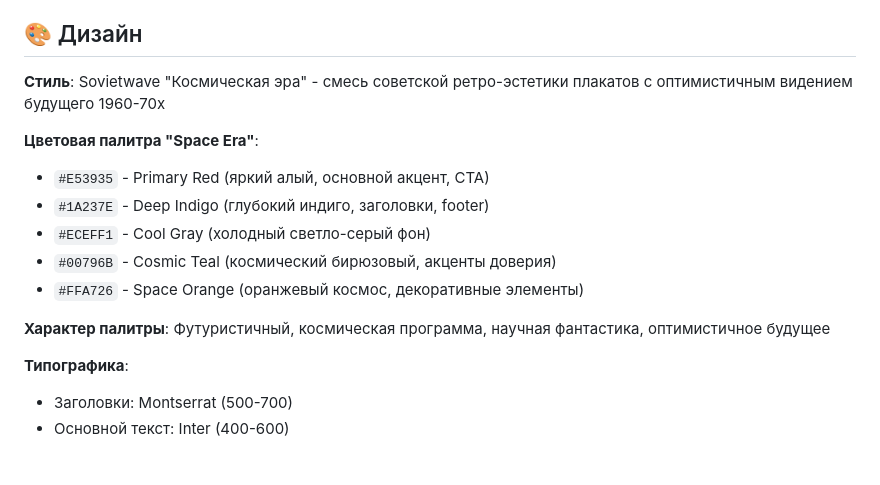
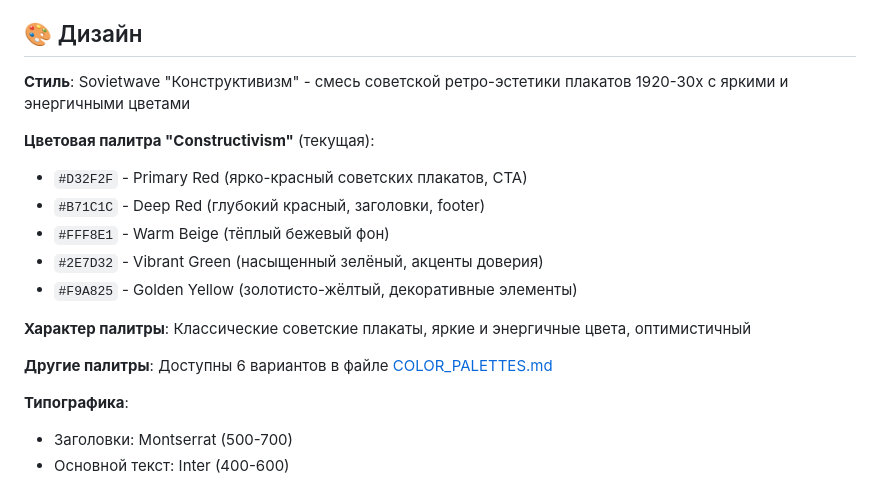
Before and after one commit to AndreiUshakov/vremya-cheloveka, a Markdown page: README.md, the part around the change. Rendered like a GitHub page; blank space fills up the shorter version.

Commit message:
Update README with Constructivism palette and link to palettes guide

```diff
--- a/README.md
+++ b/README.md
@@ -15,16 +15,18 @@
 
 ## 🎨 Дизайн
 
-**Стиль**: Sovietwave "Космическая эра" - смесь советской ретро-эстетики плакатов с оптимистичным видением будущего 1960-70х
+**Стиль**: Sovietwave "Конструктивизм" - смесь советской ретро-эстетики плакатов 1920-30х с яркими и энергичными цветами
 
-**Цветовая палитра "Space Era"**:
-- `#E53935` - Primary Red (яркий алый, основной акцент, CTA)
-- `#1A237E` - Deep Indigo (глубокий индиго, заголовки, footer)
-- `#ECEFF1` - Cool Gray (холодный светло-серый фон)
-- `#00796B` - Cosmic Teal (космический бирюзовый, акценты доверия)
-- `#FFA726` - Space Orange (оранжевый космос, декоративные элементы)
+**Цветовая палитра "Constructivism"** (текущая):
+- `#D32F2F` - Primary Red (ярко-красный советских плакатов, CTA)
+- `#B71C1C` - Deep Red (глубокий красный, заголовки, footer)
+- `#FFF8E1` - Warm Beige (тёплый бежевый фон)
+- `#2E7D32` - Vibrant Green (насыщенный зелёный, акценты доверия)
+- `#F9A825` - Golden Yellow (золотисто-жёлтый, декоративные элементы)
 
-**Характер палитры**: Футуристичный, космическая программа, научная фантастика, оптимистичное будущее
+**Характер палитры**: Классические советские плакаты, яркие и энергичные цвета, оптимистичный
+
+**Другие палитры**: Доступны 6 вариантов в файле [COLOR_PALETTES.md](./COLOR_PALETTES.md)
 
 **Типографика**:
 - Заголовки: Montserrat (500-700)
```
